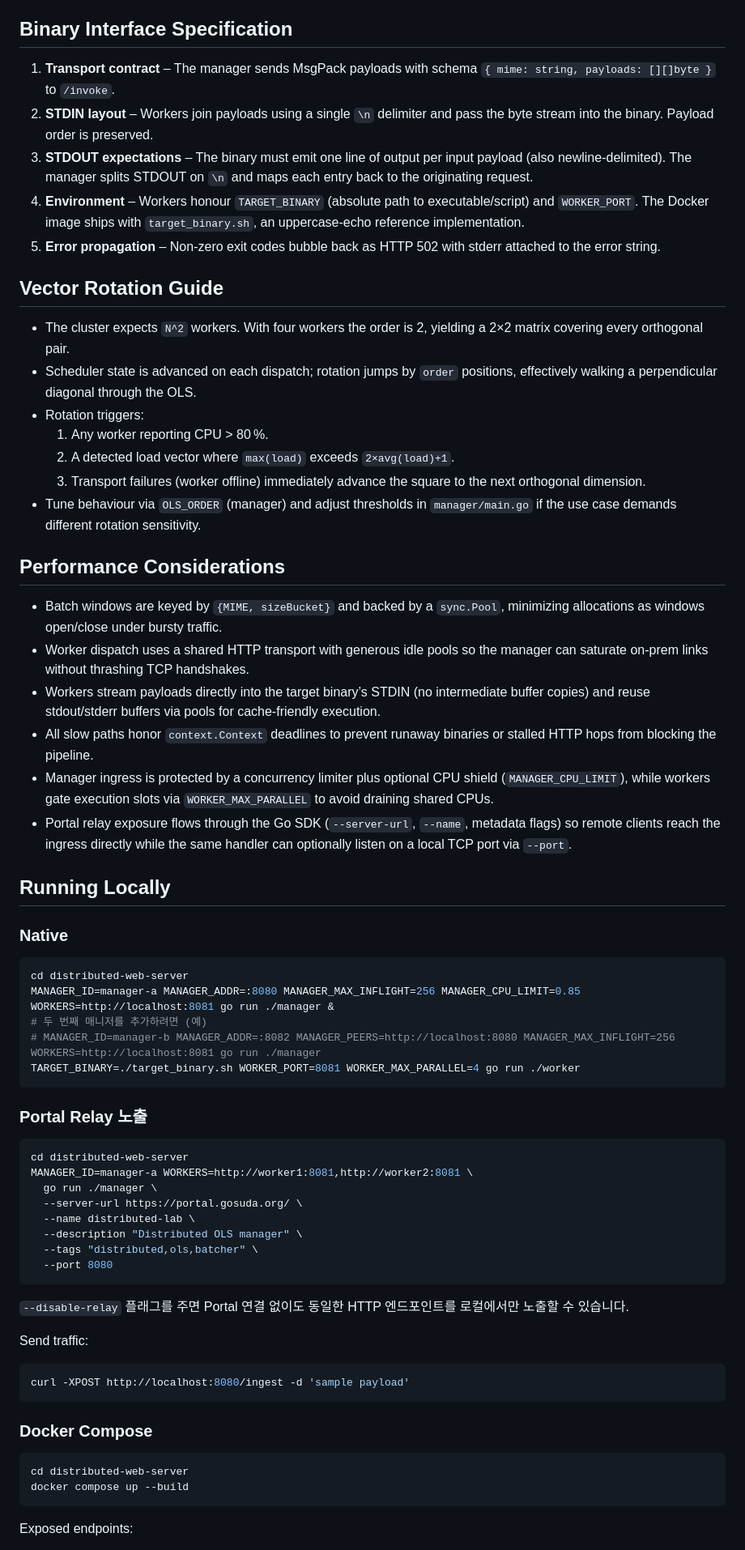
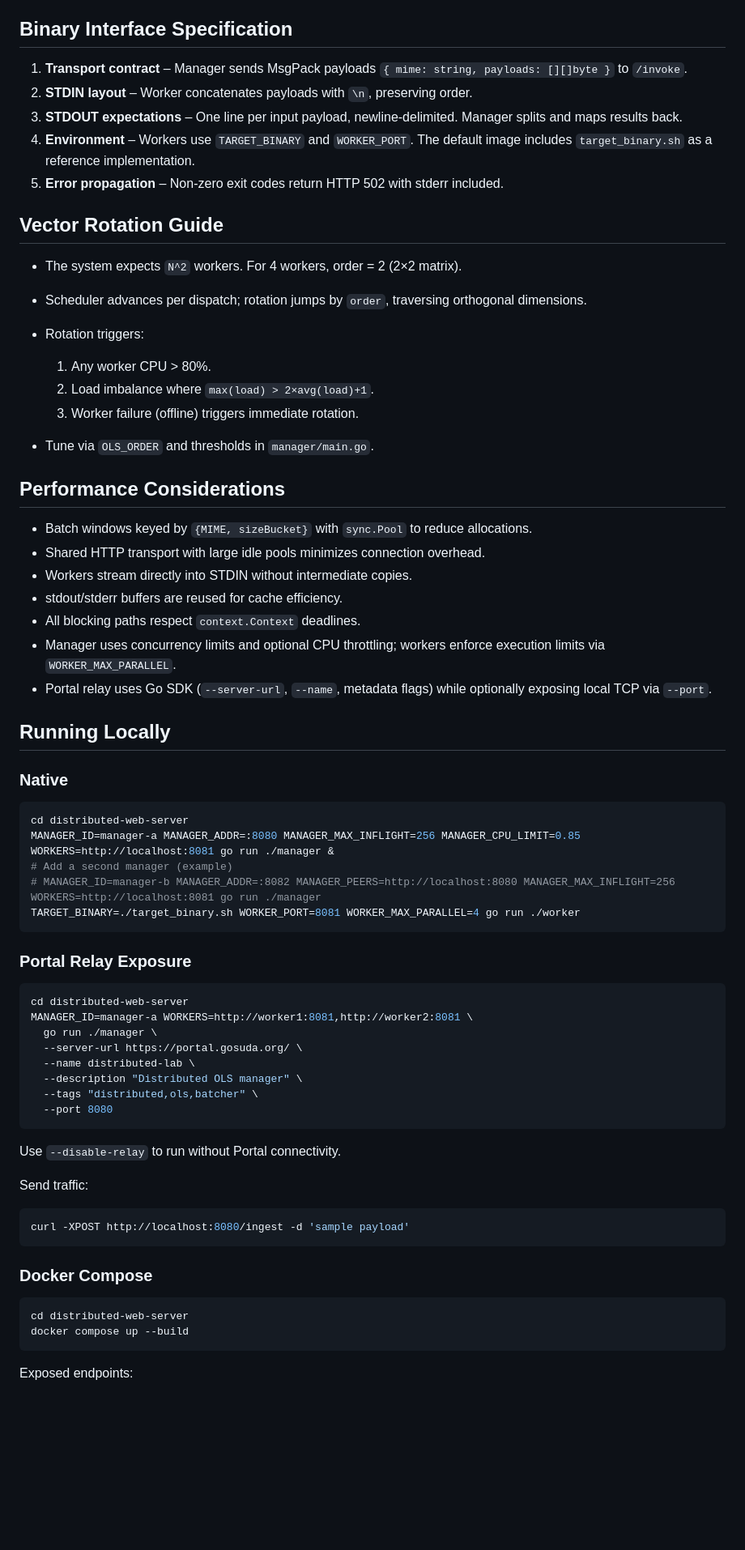
Before and after one commit to gosuda/portal-toys, a Markdown page: distributed-web-server/README.md, the part around one of its changes. Shown at 81% size. GitHub-like rendering; blank space fills up the shorter version.

````diff
--- a/distributed-web-server/README.md
+++ b/distributed-web-server/README.md
@@ -46,42 +51,47 @@ A reference "manager-worker" fabric implemented in pure Go. The manager performs
 
 ## Binary Interface Specification
 
-1. **Transport contract** – The manager sends MsgPack payloads with schema `{ mime: string, payloads: [][]byte }` to `/invoke`.
-2. **STDIN layout** – Workers join payloads using a single `\n` delimiter and pass the byte stream into the binary. Payload order is preserved.
-3. **STDOUT expectations** – The binary must emit one line of output per input payload (also newline-delimited). The manager splits STDOUT on `\n` and maps each entry back to the originating request.
-4. **Environment** – Workers honour `TARGET_BINARY` (absolute path to executable/script) and `WORKER_PORT`. The Docker image ships with `target_binary.sh`, an uppercase-echo reference implementation.
-5. **Error propagation** – Non-zero exit codes bubble back as HTTP 502 with stderr attached to the error string.
+1. **Transport contract** – Manager sends MsgPack payloads `{ mime: string, payloads: [][]byte }` to `/invoke`.
+2. **STDIN layout** – Worker concatenates payloads with `\n`, preserving order.
+3. **STDOUT expectations** – One line per input payload, newline-delimited. Manager splits and maps results back.
+4. **Environment** – Workers use `TARGET_BINARY` and `WORKER_PORT`. The default image includes `target_binary.sh` as a reference implementation.
+5. **Error propagation** – Non-zero exit codes return HTTP 502 with stderr included.
 
 ## Vector Rotation Guide
 
-- The cluster expects `N^2` workers. With four workers the order is 2, yielding a 2×2 matrix covering every orthogonal pair.
-- Scheduler state is advanced on each dispatch; rotation jumps by `order` positions, effectively walking a perpendicular diagonal through the OLS.
-- Rotation triggers:
-  1. Any worker reporting CPU > 80 %.
-  2. A detected load vector where `max(load)` exceeds `2×avg(load)+1`.
-  3. Transport failures (worker offline) immediately advance the square to the next orthogonal dimension.
-- Tune behaviour via `OLS_ORDER` (manager) and adjust thresholds in `manager/main.go` if the use case demands different rotation sensitivity.
+* The system expects `N^2` workers. For 4 workers, order = 2 (2×2 matrix).
+* Scheduler advances per dispatch; rotation jumps by `order`, traversing orthogonal dimensions.
+* Rotation triggers:
+
+  1. Any worker CPU > 80%.
+  2. Load imbalance where `max(load) > 2×avg(load)+1`.
+  3. Worker failure (offline) triggers immediate rotation.
+* Tune via `OLS_ORDER` and thresholds in `manager/main.go`.
 
 ## Performance Considerations
-- Batch windows are keyed by `{MIME, sizeBucket}` and backed by a `sync.Pool`, minimizing allocations as windows open/close under bursty traffic.
-- Worker dispatch uses a shared HTTP transport with generous idle pools so the manager can saturate on-prem links without thrashing TCP handshakes.
-- Workers stream payloads directly into the target binary’s STDIN (no intermediate buffer copies) and reuse stdout/stderr buffers via pools for cache-friendly execution.
-- All slow paths honor `context.Context` deadlines to prevent runaway binaries or stalled HTTP hops from blocking the pipeline.
-- Manager ingress is protected by a concurrency limiter plus optional CPU shield (`MANAGER_CPU_LIMIT`), while workers gate execution slots via `WORKER_MAX_PARALLEL` to avoid draining shared CPUs.
-- Portal relay exposure flows through the Go SDK (`--server-url`, `--name`, metadata flags) so remote clients reach the ingress directly while the same handler can optionally listen on a local TCP port via `--port`.
+
+* Batch windows keyed by `{MIME, sizeBucket}` with `sync.Pool` to reduce allocations.
+* Shared HTTP transport with large idle pools minimizes connection overhead.
+* Workers stream directly into STDIN without intermediate copies.
+* stdout/stderr buffers are reused for cache efficiency.
+* All blocking paths respect `context.Context` deadlines.
+* Manager uses concurrency limits and optional CPU throttling; workers enforce execution limits via `WORKER_MAX_PARALLEL`.
+* Portal relay uses Go SDK (`--server-url`, `--name`, metadata flags) while optionally exposing local TCP via `--port`.
 
 ## Running Locally
 
 ### Native
+
 ```bash
 cd distributed-web-server
 MANAGER_ID=manager-a MANAGER_ADDR=:8080 MANAGER_MAX_INFLIGHT=256 MANAGER_CPU_LIMIT=0.85 WORKERS=http://localhost:8081 go run ./manager &
-# 두 번째 매니저를 추가하려면 (예)
+# Add a second manager (example)
 # MANAGER_ID=manager-b MANAGER_ADDR=:8082 MANAGER_PEERS=http://localhost:8080 MANAGER_MAX_INFLIGHT=256 WORKERS=http://localhost:8081 go run ./manager
 TARGET_BINARY=./target_binary.sh WORKER_PORT=8081 WORKER_MAX_PARALLEL=4 go run ./worker
 ```
 
-### Portal Relay 노출
+### Portal Relay Exposure
+
 ```bash
 cd distributed-web-server
 MANAGER_ID=manager-a WORKERS=http://worker1:8081,http://worker2:8081 \
@@ -92,16 +102,20 @@ MANAGER_ID=manager-a WORKERS=http://worker1:8081,http://worker2:8081 \
   --tags "distributed,ols,batcher" \
   --port 8080
 ```
-`--disable-relay` 플래그를 주면 Portal 연결 없이도 동일한 HTTP 엔드포인트를 로컬에서만 노출할 수 있습니다.
+
+Use `--disable-relay` to run without Portal connectivity.
 
 Send traffic:
+
 ```bash
 curl -XPOST http://localhost:8080/ingest -d 'sample payload'
 ```
 
 ### Docker Compose
+
 ```bash
 cd distributed-web-server
 docker compose up --build
 ```
+
 Exposed endpoints:
````
Also changed, not shown: other parts of distributed-web-server/README.md (+43 -34 lines), distributed-web-server/README.ko.md (added, +147 -0 lines).
